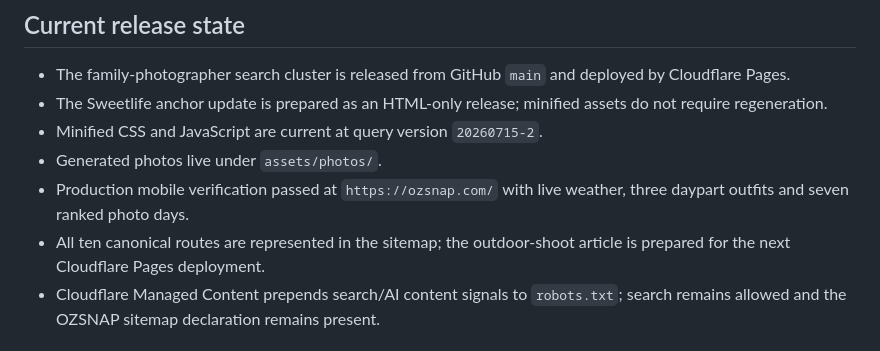
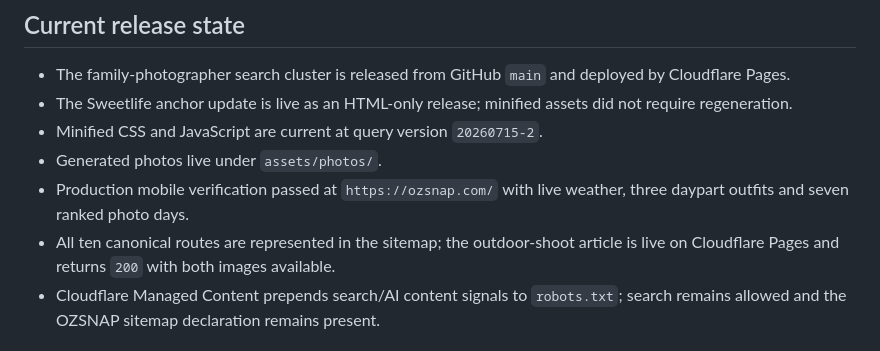
Before and after one commit to nom8352/ozsnap, a Markdown page: docs/current-status.md, the part around the change. Drawn GitHub-style.

```diff
--- a/docs/current-status.md
+++ b/docs/current-status.md
@@ -47,11 +47,11 @@ Detailed implementation decisions, research methodology, verification commands a
 ## Current release state
 
 - The family-photographer search cluster is released from GitHub `main` and deployed by Cloudflare Pages.
-- The Sweetlife anchor update is prepared as an HTML-only release; minified assets do not require regeneration.
+- The Sweetlife anchor update is live as an HTML-only release; minified assets did not require regeneration.
 - Minified CSS and JavaScript are current at query version `20260715-2`.
 - Generated photos live under `assets/photos/`.
 - Production mobile verification passed at `https://ozsnap.com/` with live weather, three daypart outfits and seven ranked photo days.
-- All ten canonical routes are represented in the sitemap; the outdoor-shoot article is prepared for the next Cloudflare Pages deployment.
+- All ten canonical routes are represented in the sitemap; the outdoor-shoot article is live on Cloudflare Pages and returns `200` with both images available.
 - Cloudflare Managed Content prepends search/AI content signals to `robots.txt`; search remains allowed and the OZSNAP sitemap declaration remains present.
 
 ## Next practical step
```
Also changed, not shown: docs/quuu-promote-outdoor-photo-shoot-weather-guide.md (+6 -4 lines).
